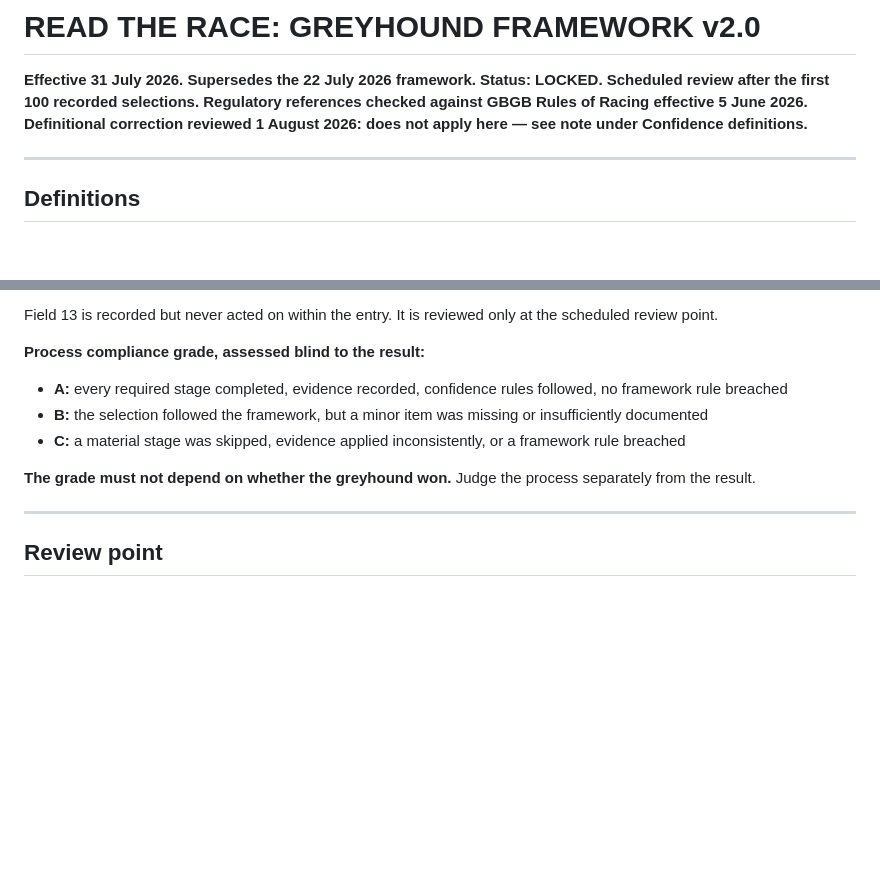
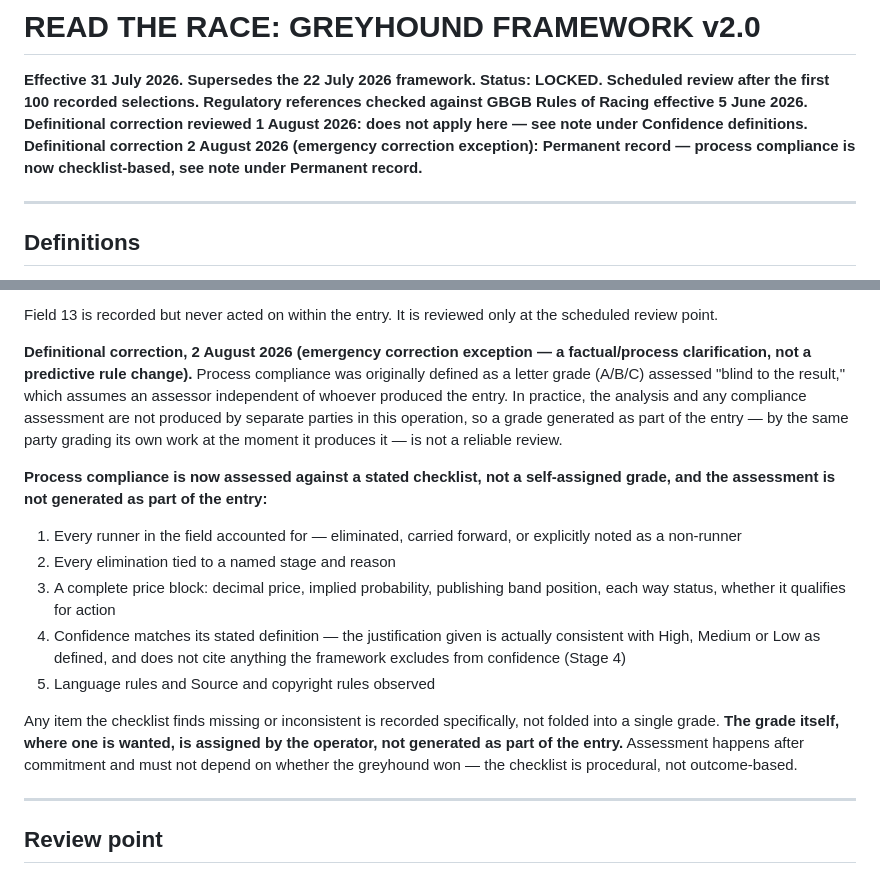
Before and after one commit to Readtherace/read-the-race, a Markdown page: frameworks/GREYHOUND-FRAMEWORK-v2.0.md, 2 parts joined by grey strips. GitHub-like rendering; blank space fills up the shorter version.

```diff
--- a/frameworks/GREYHOUND-FRAMEWORK-v2.0.md
+++ b/frameworks/GREYHOUND-FRAMEWORK-v2.0.md
@@ -4,6 +4,7 @@
 **Status: LOCKED. Scheduled review after the first 100 recorded selections.**
 **Regulatory references checked against GBGB Rules of Racing effective 5 June 2026.**
 **Definitional correction reviewed 1 August 2026: does not apply here — see note under Confidence definitions.**
+**Definitional correction 2 August 2026 (emergency correction exception): Permanent record — process compliance is now checklist-based, see note under Permanent record.**
 
 ---
 
@@ -281,13 +282,34 @@ Every entry retains:
 
 Field 13 is recorded but never acted on within the entry. It is reviewed only at the scheduled review point.
 
-**Process compliance grade, assessed blind to the result:**
+**Definitional correction, 2 August 2026 (emergency correction exception —
+a factual/process clarification, not a predictive rule change).** Process
+compliance was originally defined as a letter grade (A/B/C) assessed
+"blind to the result," which assumes an assessor independent of whoever
+produced the entry. In practice, the analysis and any compliance
+assessment are not produced by separate parties in this operation, so a
+grade generated as part of the entry — by the same party grading its own
+work at the moment it produces it — is not a reliable review.
 
-- **A:** every required stage completed, evidence recorded, confidence rules followed, no framework rule breached
-- **B:** the selection followed the framework, but a minor item was missing or insufficiently documented
-- **C:** a material stage was skipped, evidence applied inconsistently, or a framework rule breached
+**Process compliance is now assessed against a stated checklist, not a
+self-assigned grade, and the assessment is not generated as part of the
+entry:**
 
-**The grade must not depend on whether the greyhound won.** Judge the process separately from the result.
+1. Every runner in the field accounted for — eliminated, carried forward,
+   or explicitly noted as a non-runner
+2. Every elimination tied to a named stage and reason
+3. A complete price block: decimal price, implied probability, publishing
+   band position, each way status, whether it qualifies for action
+4. Confidence matches its stated definition — the justification given is
+   actually consistent with High, Medium or Low as defined, and does not
+   cite anything the framework excludes from confidence (Stage 4)
+5. Language rules and Source and copyright rules observed
+
+Any item the checklist finds missing or inconsistent is recorded
+specifically, not folded into a single grade. **The grade itself, where
+one is wanted, is assigned by the operator, not generated as part of the
+entry.** Assessment happens after commitment and must not depend on
+whether the greyhound won — the checklist is procedural, not outcome-based.
 
 ---
 
```
Also changed, not shown: CLAUDE.md (+16 -4 lines), frameworks/HORSE-FRAMEWORK-v2.0.md (+27 -5 lines).
